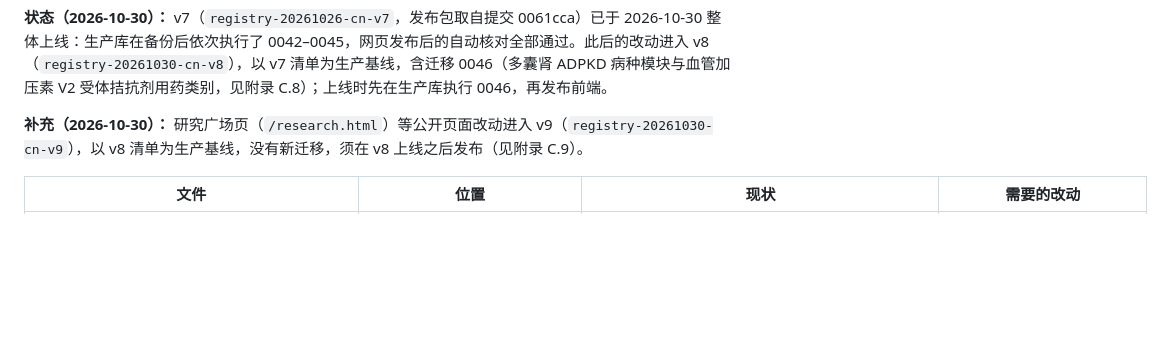
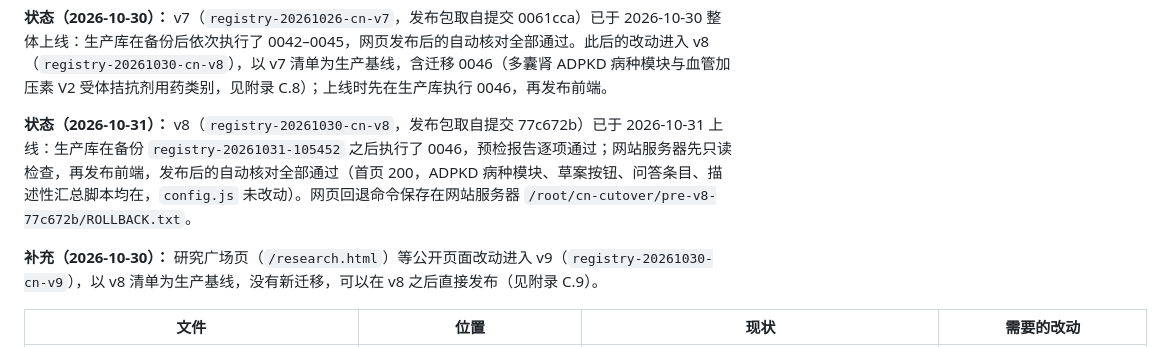
Before and after one commit to allenliu3838-ui/New-followup-, a Markdown page: docs/CN_MIGRATION.md, the part around the change. Rendered like a GitHub page; blank space fills up the shorter version.

Commit message:
迁移记录：v8 已于 2026-10-31 上线
Co-Authored-By: Claude Opus 5.5 <noreply@anthropic.com>
Claude-Session: https://claude.ai/code/session_01FMKGZfg5oZBJsirxAkiaZR

```diff
--- a/docs/CN_MIGRATION.md
+++ b/docs/CN_MIGRATION.md
@@ -753,7 +753,9 @@ unset PGPASSWORD OLD_DB_URL OLD_KEY
 
 **状态（2026-10-30）：** v7（`registry-20261026-cn-v7`，发布包取自提交 0061cca）已于 2026-10-30 整体上线：生产库在备份后依次执行了 0042–0045，网页发布后的自动核对全部通过。此后的改动进入 v8（`registry-20261030-cn-v8`），以 v7 清单为生产基线，含迁移 0046（多囊肾 ADPKD 病种模块与血管加压素 V2 受体拮抗剂用药类别，见附录 C.8）；上线时先在生产库执行 0046，再发布前端。
 
-**补充（2026-10-30）：** 研究广场页（`/research.html`）等公开页面改动进入 v9（`registry-20261030-cn-v9`），以 v8 清单为生产基线，没有新迁移，须在 v8 上线之后发布（见附录 C.9）。
+**状态（2026-10-31）：** v8（`registry-20261030-cn-v8`，发布包取自提交 77c672b）已于 2026-10-31 上线：生产库在备份 `registry-20261031-105452` 之后执行了 0046，预检报告逐项通过；网站服务器先只读检查，再发布前端，发布后的自动核对全部通过（首页 200，ADPKD 病种模块、草案按钮、问答条目、描述性汇总脚本均在，`config.js` 未改动）。网页回退命令保存在网站服务器 `/root/cn-cutover/pre-v8-77c672b/ROLLBACK.txt`。
+
+**补充（2026-10-30）：** 研究广场页（`/research.html`）等公开页面改动进入 v9（`registry-20261030-cn-v9`），以 v8 清单为生产基线，没有新迁移，可以在 v8 之后直接发布（见附录 C.9）。
 
 | 文件 | 位置 | 现状 | 需要的改动 |
 |---|---|---|---|
```
